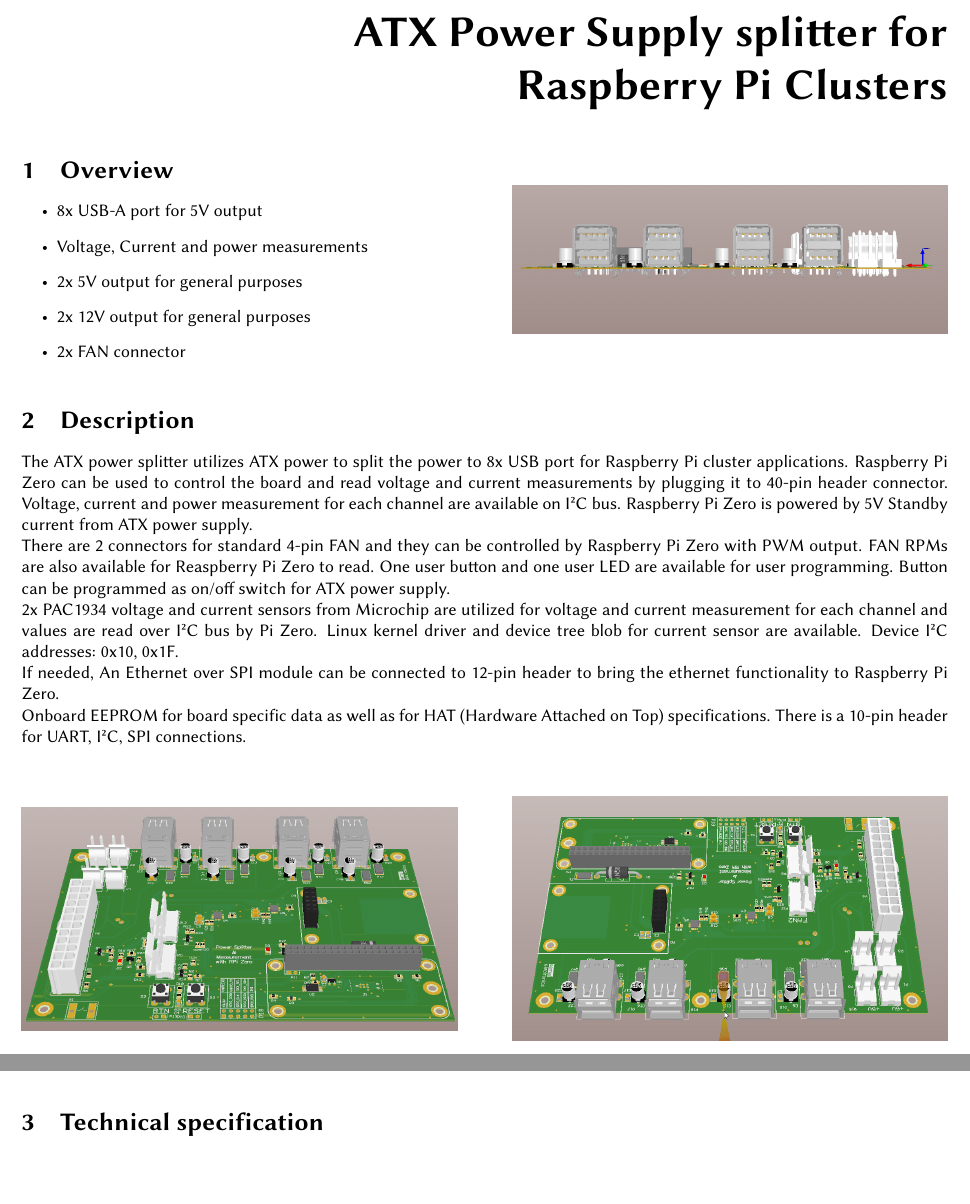
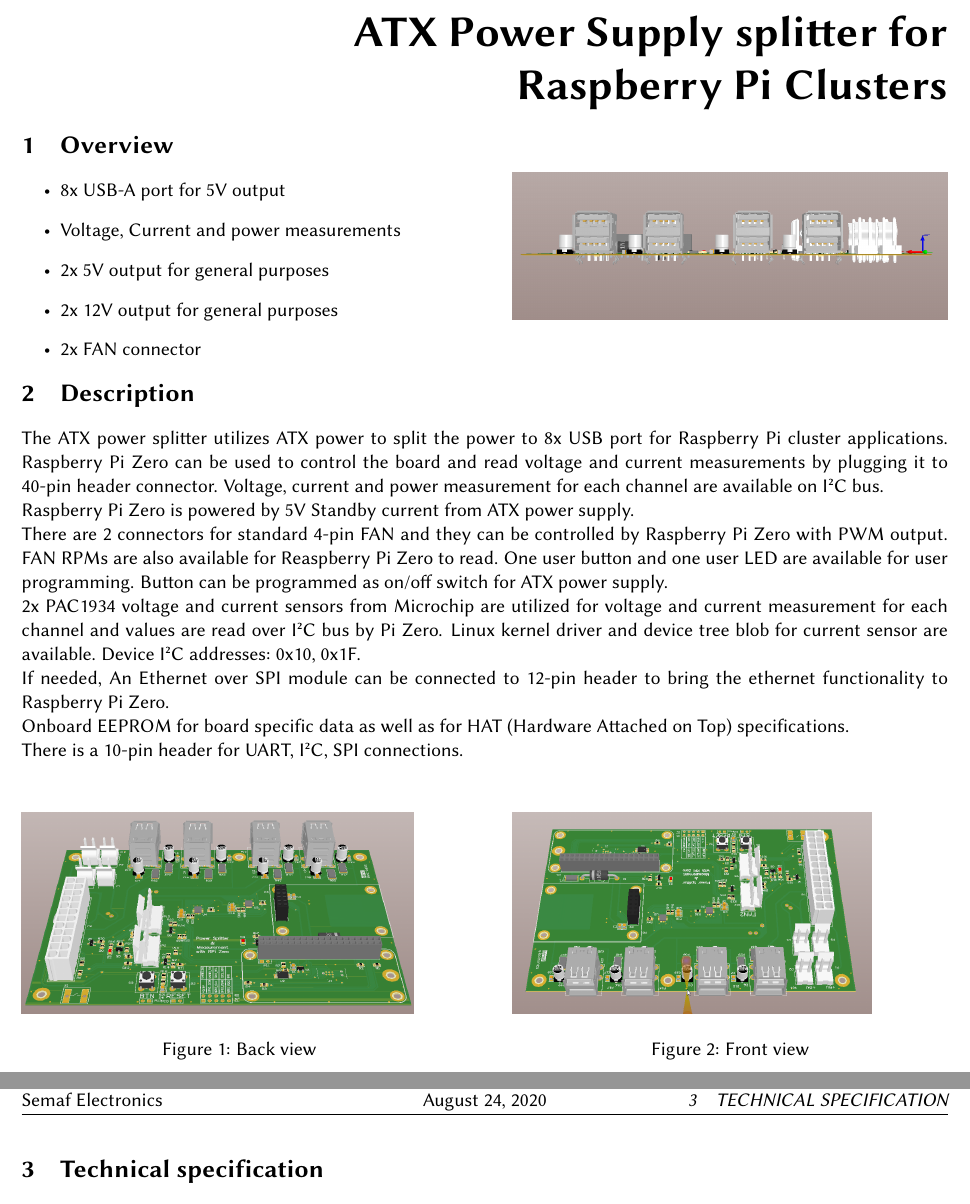
Before and after one commit to semaf/Pi-ATX-Power-Supply, a LaTeX document (datasheet/datasheet.tex): two parts of pages 1 and 2 of 2, joined at a grey line, cut so that both start at the same text. Compiled offline with pdfLaTeX.

Commit message:
corrected little geometry

```diff
--- a/datasheet/datasheet.tex
+++ b/datasheet/datasheet.tex
@@ -1,5 +1,5 @@
 
-\documentclass[a4paper,14pt,oneside,pdflatex,english,final,twocolumn]{article}
+\documentclass[a4paper,11pt,oneside,pdflatex,english,final,twocolumn]{article}
 
 \usepackage[utf8]{inputenc}
 \usepackage{parallel}
@@ -7,7 +7,7 @@
 \usepackage{booktabs}
 \usepackage{fancyhdr}
 \usepackage{pdfpages}
-
+\usepackage{extsizes}
 \usepackage[export]{adjustbox}
 \usepackage[margin=0.5in]{geometry}
 \addtolength{\topmargin}{0in}
@@ -18,9 +18,10 @@
 
 \setlength{\parindent}{4em}
 \setlength{\parskip}{1em}
+\setlength{\headheight}{15pt}
 \renewcommand{\baselinestretch}{1.0}
 
-\title{ATX Power Supply splitter for Raspberry Pi Clusters}
+%%\title{ATX Power Supply splitter for Raspberry Pi Clusters}
 \author{semaf}
 \date{August 2020}
 
@@ -66,12 +67,14 @@
 		\includegraphics[width=1.0\textwidth,right]{img/Alt_USB.png}
 
 	\end{minipage} \\
-	\vspace{1cm}
+	\vspace{0.5cm}
 
 	\begin{minipage}{1\textwidth}
 		\section{Description}
 		\par
-		The ATX power splitter utilizes ATX power to split the power to 8x USB port for Raspberry Pi cluster applications. Raspberry Pi Zero can be used to control the board and read voltage and current measurements by plugging it to 40-pin header connector. Voltage, current and power measurement for each channel are available on I²C bus. Raspberry Pi Zero is powered by 5V Standby current from ATX power supply.
+		The ATX power splitter utilizes ATX power to split the power to 8x USB port for Raspberry Pi cluster applications. Raspberry Pi Zero can be used to control the board and read voltage and current measurements by plugging it to 40-pin header connector. Voltage, current and power measurement for each channel are available on I²C bus.
+		\par
+		Raspberry Pi Zero is powered by 5V Standby current from ATX power supply.
 		\par There are 2 connectors for standard 4-pin FAN and they can be controlled by Raspberry Pi Zero with PWM output. FAN RPMs are also available for Reaspberry Pi Zero to read. One user button and one user LED are available for user programming. Button can be programmed as on/off switch for ATX power supply.
 		\par
 		2x PAC1934 voltage and current sensors from Microchip are utilized for voltage and current measurement for each channel and values are read over I²C bus by Pi Zero. Linux kernel driver and device tree blob for current sensor are available. Device I²C addresses: 0x10, 0x1F.
@@ -79,16 +82,19 @@
 		If needed, An Ethernet over SPI module can be connected to 12-pin header to bring the ethernet functionality to Raspberry Pi Zero.
 		\par
 		Onboard EEPROM for board specific data as well as for HAT (Hardware Attached on Top) specifications.
+		\par
 		There is a 10-pin header for UART, I²C, SPI connections.
 	\end{minipage}
 
 	\vspace{1cm}
 	\begin{minipage}{0.47\textwidth}
-		\includegraphics[width=1.0\textwidth,right]{img/Alt_Front.png}
+		\includegraphics[width=1.0\textwidth,right,height=4cm]{img/Alt_Front.png}
+		\caption{Back view}
 	\end{minipage}
 	\hfill
 	\begin{minipage}{0.47\textwidth}
-		\includegraphics[width=1.0\textwidth,right]{img/Alt_Back.png}
+		\includegraphics[width=1.0\textwidth,right,height=4cm]{img/Alt_Back.png}
+		\caption{Front view}
 
 	\end{minipage}
 \end{figure}
```
Also changed, not shown: datasheet/datasheet.pdf, datasheet/datasheet.tex (4 more changed lines).
